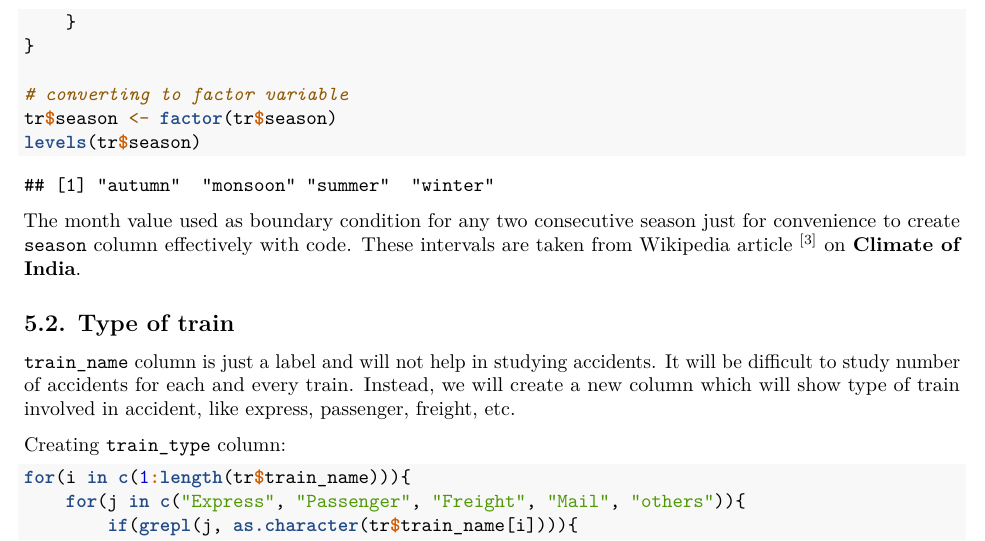
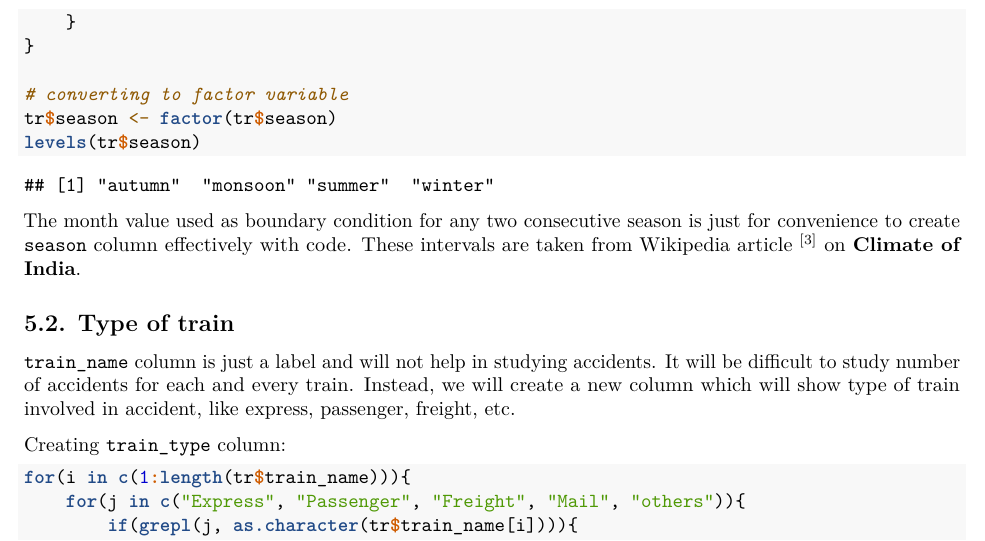
Before and after one commit to sanjeevai/Train_accidents_in_India, an R Markdown document (report.Rmd): part of page 4 of 17, cut so that both start at the same text. Rendered offline with R 4.5, knitr and Pandoc, then LaTeX, with nearby package versions.

Commit message:
Grammar corrections

````diff
--- a/report.Rmd
+++ b/report.Rmd
@@ -146,7 +146,7 @@ tr$season <- factor(tr$season)
 levels(tr$season)
 ```
 
-The month value used as boundary condition for any two consecutive season just for convenience to create `season` column effectively with code. These intervals are taken from Wikipedia article ^[3]^ on **Climate of India**.
+The month value used as boundary condition for any two consecutive season is just for convenience to create `season` column effectively with code. These intervals are taken from Wikipedia article ^[3]^ on **Climate of India**.
 
 
 ## 5.2.  Type of train
````
